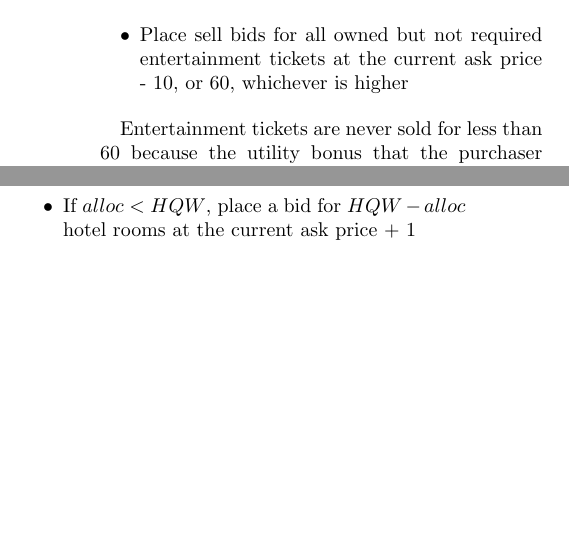
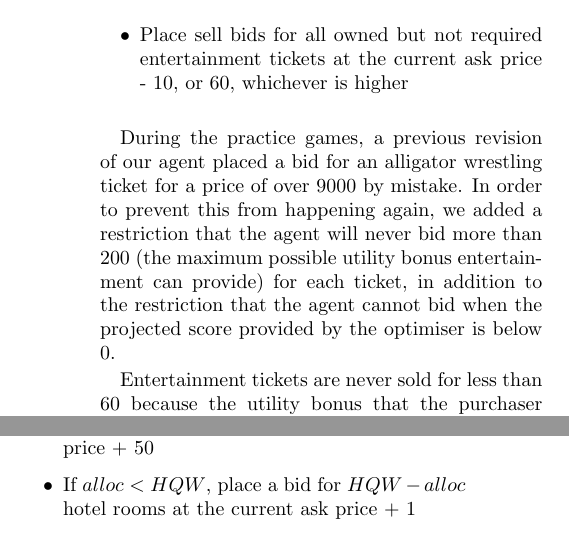
Before and after one commit to robinjam/rex-report, a LaTeX document (report.tex): two parts of the columns of page 3 of 4, joined at a grey line, cut so that both start at the same text, the shorter picture padded with empty space. Compiled offline with pdfLaTeX.

Commit message:
Mention >9000 alligator ticket during practice games

```diff
--- a/report.tex
+++ b/report.tex
@@ -94,6 +94,8 @@ During each bid tick after the 4th minute, the agent will:
   \item Place sell bids for all owned but not required entertainment tickets at the current ask price - 10, or 60, whichever is higher
 \end{itemize}
 
+During the practice games, a previous revision of our agent placed a bid for an alligator wrestling ticket for a price of over 9000 by mistake. In order to prevent this from happening again, we added a restriction that the agent will never bid more than 200 (the maximum possible utility bonus entertainment can provide) for each ticket, in addition to the restriction that the agent cannot bid when the projected score provided by the optimiser is below 0.
+
 Entertainment tickets are never sold for less than 60 because the utility bonus that the purchaser would gain from the ticket is likely to be greater than the amount of profit our agent would make from the transaction, meaning that the transaction is likely to hurt our agent's position in the tournament rankings.
 
 In addition, the agent will attempt to sell entertainment tickets that it does not need \emph{or even own} for at least 200, since this amount is equal to the oversell penalty. In practice, very few agents purchase tickets for above 200 since such tickets provide no utility bonus, but this rule allows us to take advantage of poorly-designed or malfunctioning agents to improve our ranking.
```
